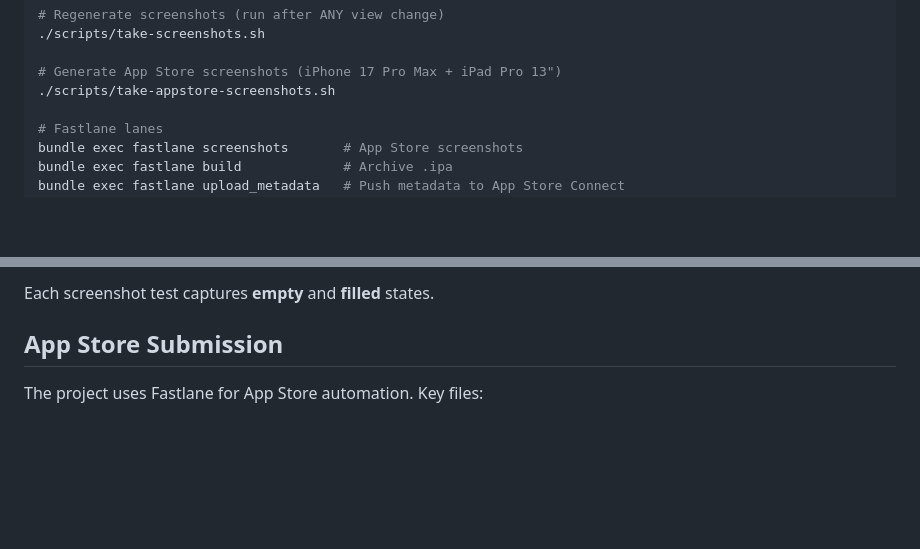
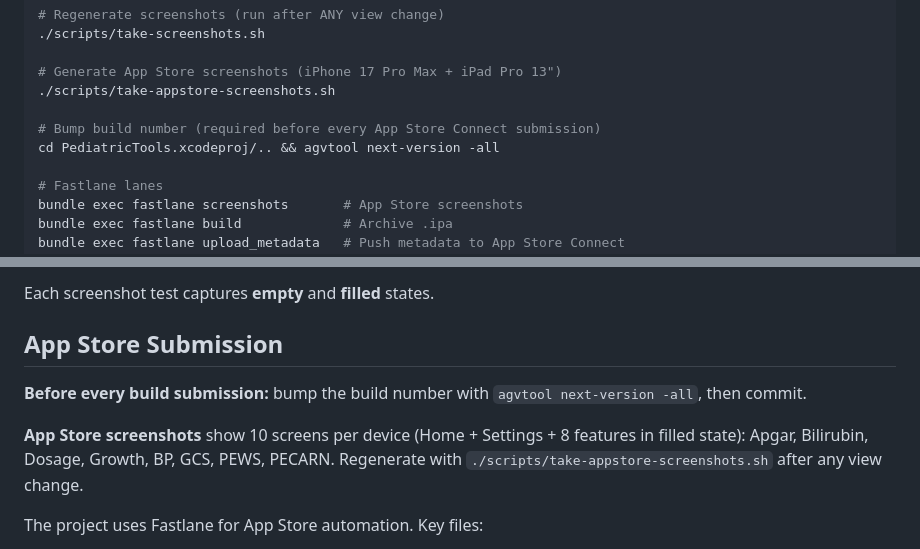
Before and after one commit to rafael-valim/pediatrictools-ios, a Markdown page: CLAUDE.md, 2 parts joined by grey strips. GitHub-like rendering; blank space fills up the shorter version.

```diff
--- a/CLAUDE.md
+++ b/CLAUDE.md
@@ -22,6 +22,9 @@ xcodebuild test -scheme PediatricTools -destination 'platform=iOS Simulator,name
 
 # Generate App Store screenshots (iPhone 17 Pro Max + iPad Pro 13")
 ./scripts/take-appstore-screenshots.sh
+
+# Bump build number (required before every App Store Connect submission)
+cd PediatricTools.xcodeproj/.. && agvtool next-version -all
 
 # Fastlane lanes
 bundle exec fastlane screenshots       # App Store screenshots
@@ -89,6 +92,10 @@ Each screenshot test captures **empty** and **filled** states.
 
 ## App Store Submission
 
+**Before every build submission:** bump the build number with `agvtool next-version -all`, then commit.
+
+**App Store screenshots** show 10 screens per device (Home + Settings + 8 features in filled state): Apgar, Bilirubin, Dosage, Growth, BP, GCS, PEWS, PECARN. Regenerate with `./scripts/take-appstore-screenshots.sh` after any view change.
+
 The project uses Fastlane for App Store automation. Key files:
 
 - **`Gemfile`** — Fastlane dependency (`bundle install` to set up)
```
Also changed, not shown: README.md (+29 -2 lines).
